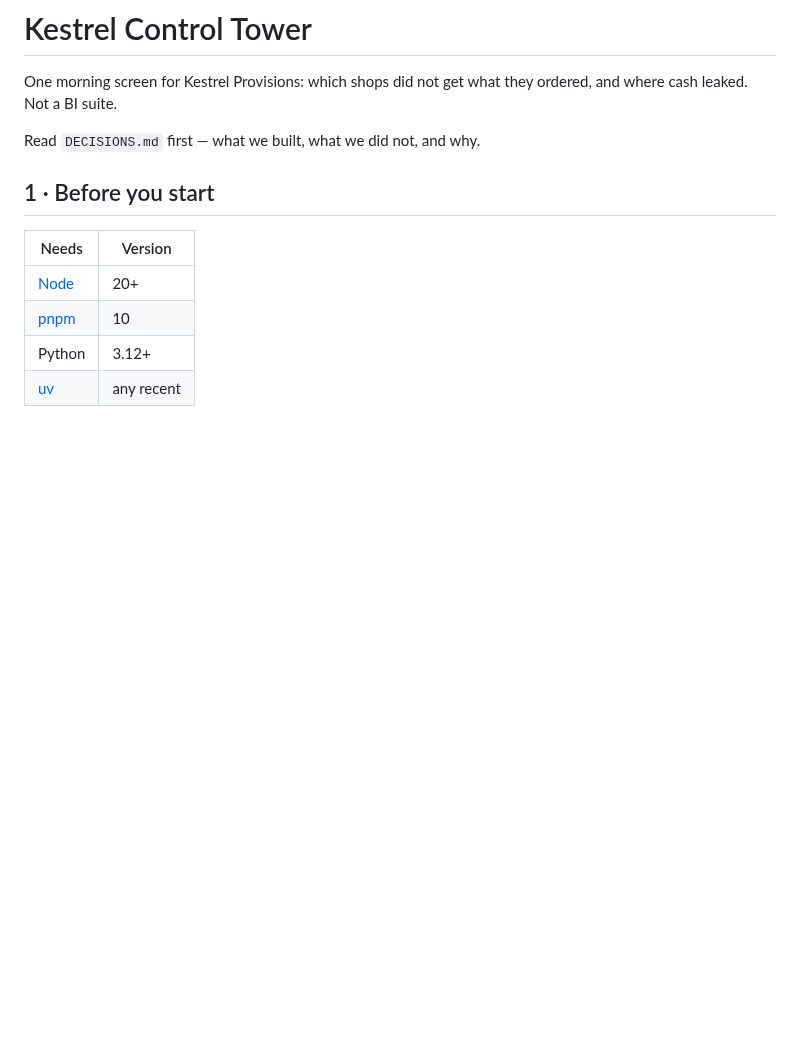
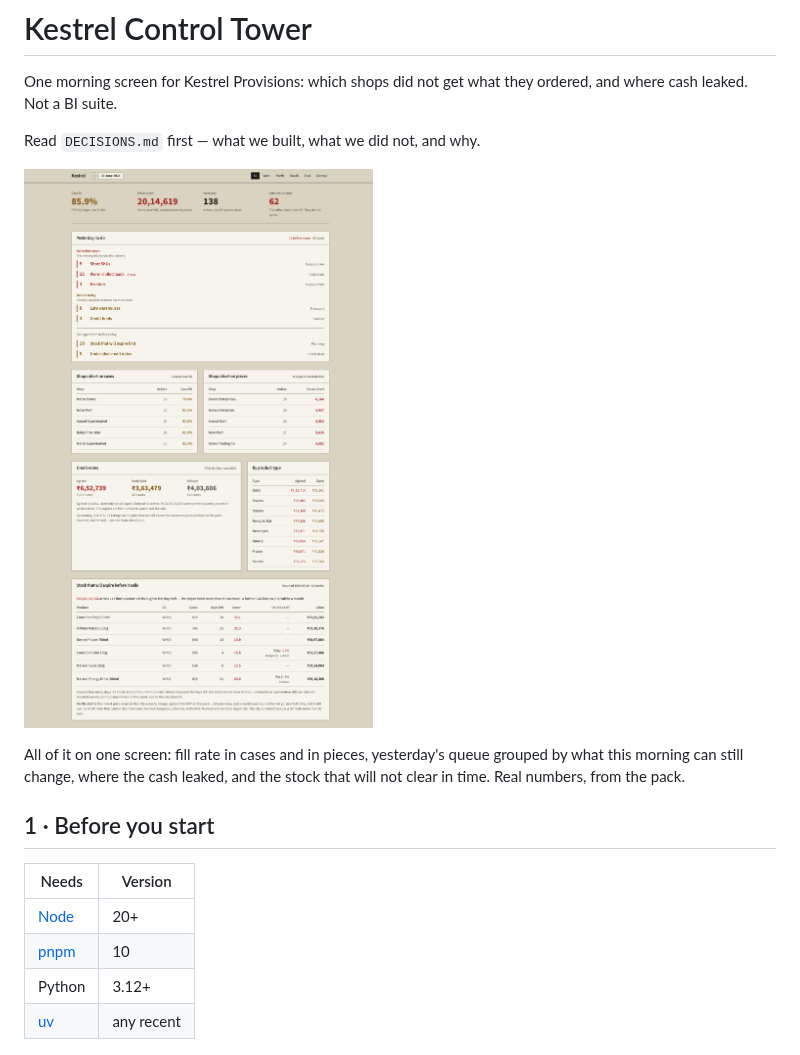
Before and after one commit to symaticvisuals/aistral-supply-chain, a Markdown page: README.md, the part around the change. Rendered like a GitHub page; pictures changed too: docs/screen-morning.png (added); blank space fills up the shorter version.

Commit message:
docs: show the screen

```diff
--- a/README.md
+++ b/README.md
@@ -4,6 +4,12 @@ One morning screen for Kestrel Provisions: which shops did not get what they
 ordered, and where cash leaked. Not a BI suite.
 
 Read `DECISIONS.md` first — what we built, what we did not, and why.
+
+![The Kestrel morning screen](docs/screen-morning.png)
+
+All of it on one screen: fill rate in cases and in pieces, yesterday's queue
+grouped by what this morning can still change, where the cash leaked, and the
+stock that will not clear in time. Real numbers, from the pack.
 
 ## 1 · Before you start
 
```
